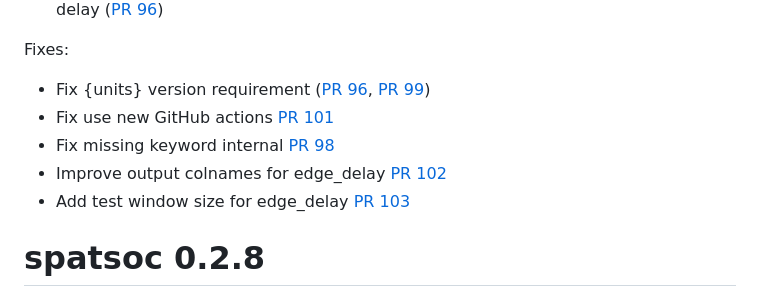
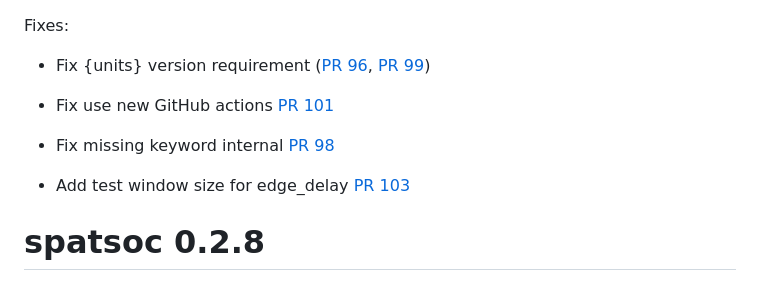
Before and after one commit to ropensci/spatsoc, a Markdown page: NEWS.md, the part around the change. GitHub-like rendering.

```diff
--- a/NEWS.md
+++ b/NEWS.md
@@ -11,7 +11,7 @@ Fixes:
 [PR 99](https://github.com/ropensci/spatsoc/pull/99))
 * Fix use new GitHub actions [PR 101](https://github.com/ropensci/spatsoc/pull/101)
 * Fix missing keyword internal [PR 98](https://github.com/ropensci/spatsoc/pull/98)
-* Improve output colnames for edge_delay [PR 102](https://github.com/ropensci/spatsoc/pull/102)
+
 * Add test window size for edge_delay [PR 103](https://github.com/ropensci/spatsoc/pull/103)
 
 # spatsoc 0.2.8
```
